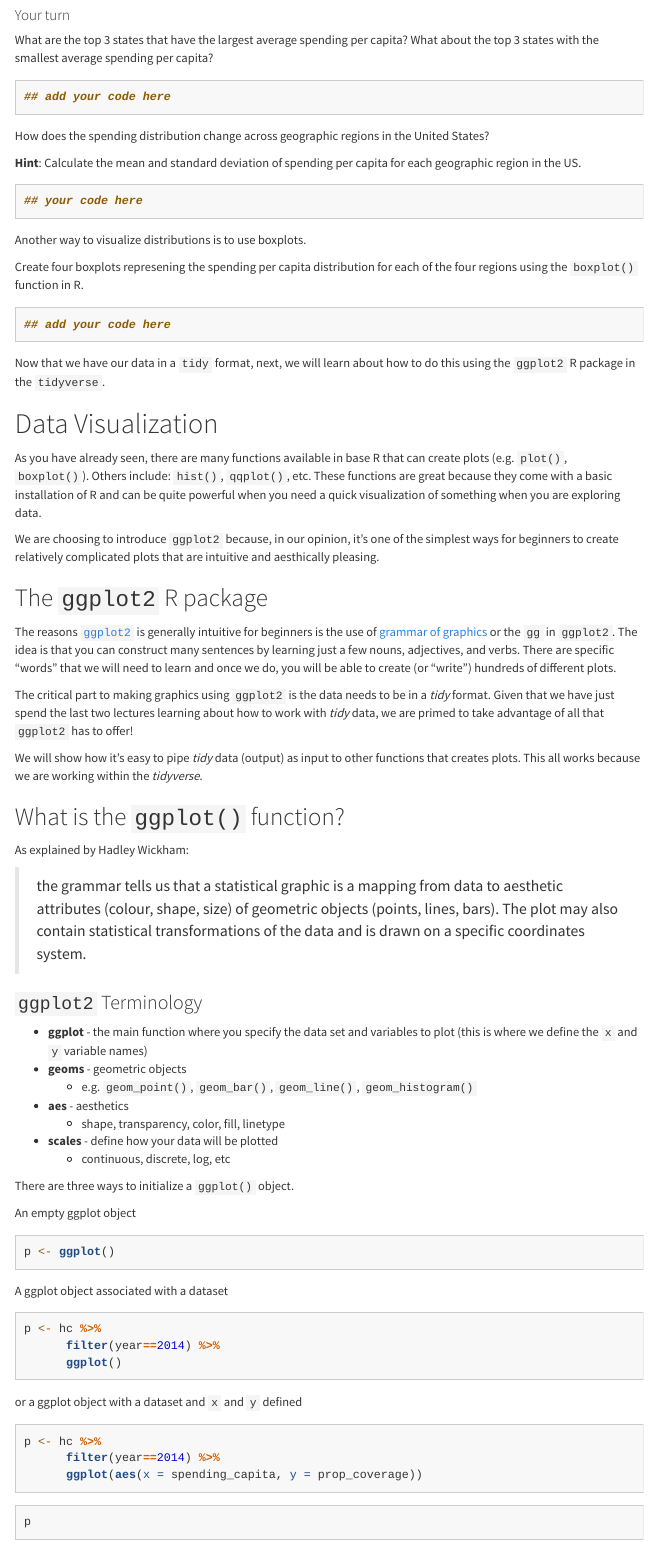
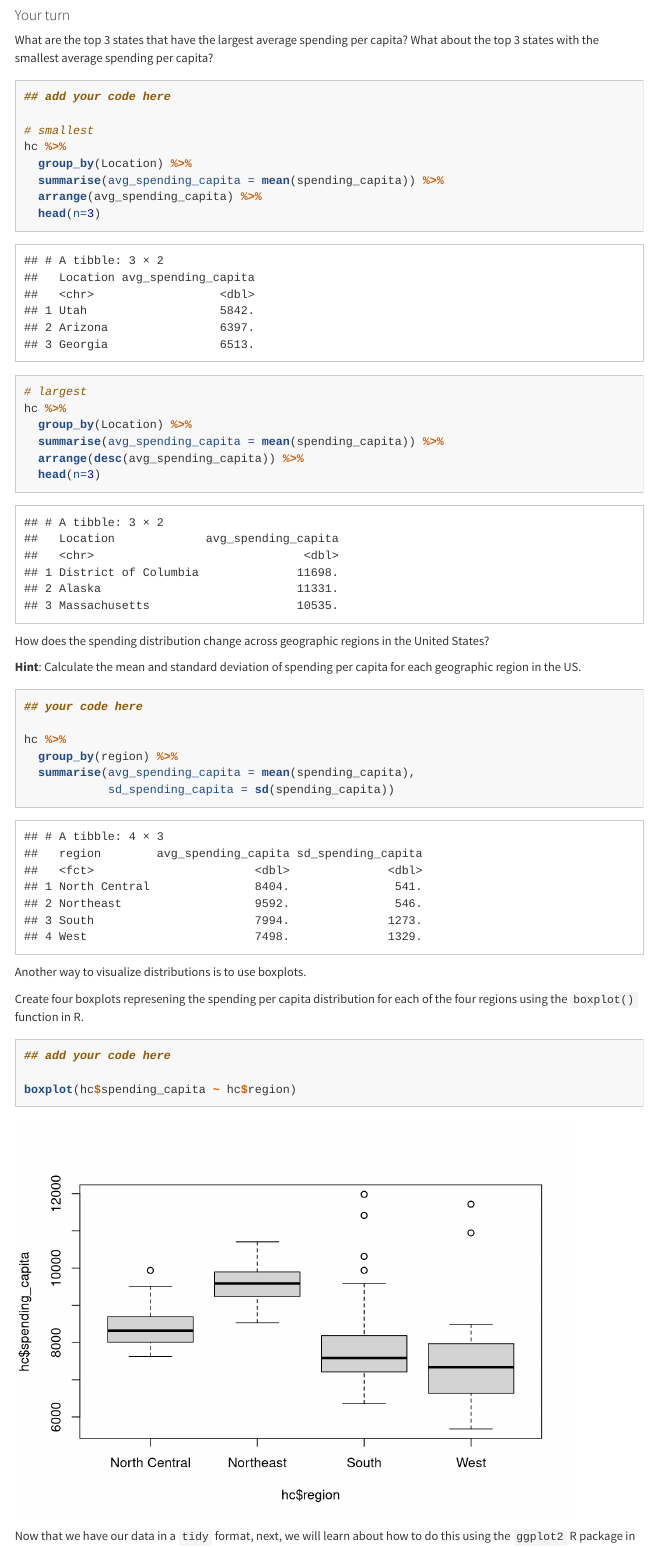
Before and after one commit to jhu-advdatasci/2018, an R Markdown document (lectures/04-tidyverse-2.Rmd): the page in a window 1100 px wide, from 12970 px down. Rendered offline with R 4.5, knitr and Pandoc, with nearby package versions; menus at the side of the page are left out.

Commit message:
updating lecture 4 with code in assessments

````diff
--- a/lectures/04-tidyverse-2.Rmd
+++ b/lectures/04-tidyverse-2.Rmd
@@ -442,6 +442,19 @@ per capita?
 ```{r}
 ## add your code here
 
+# smallest
+hc %>%
+  group_by(Location) %>%
+  summarise(avg_spending_capita = mean(spending_capita)) %>%
+  arrange(avg_spending_capita) %>%
+  head(n=3)
+
+# largest
+hc %>%
+  group_by(Location) %>%
+  summarise(avg_spending_capita = mean(spending_capita)) %>%
+  arrange(desc(avg_spending_capita)) %>%
+  head(n=3)
 ```
 
 How does the spending distribution change across
@@ -453,6 +466,10 @@ spending per capita for each geographic region in the US.
 ```{r}
 ## your code here
 
+hc %>%
+  group_by(region) %>%
+  summarise(avg_spending_capita = mean(spending_capita),
+            sd_spending_capita = sd(spending_capita))
 ```
 
 Another way to visualize distributions is to use boxplots.
@@ -464,6 +481,7 @@ the `boxplot()` function in R.
 ```{r}
 ## add your code here
 
+boxplot(hc$spending_capita ~ hc$region)
 ```
 
 Now that we have our data in a `tidy` format, next,
````
Also changed, not shown: lectures/04-tidyverse-2.html.
